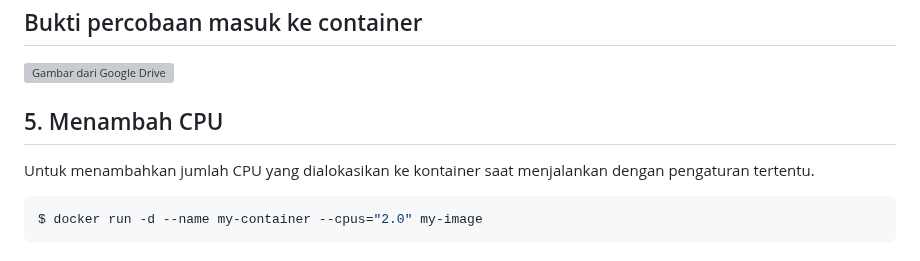
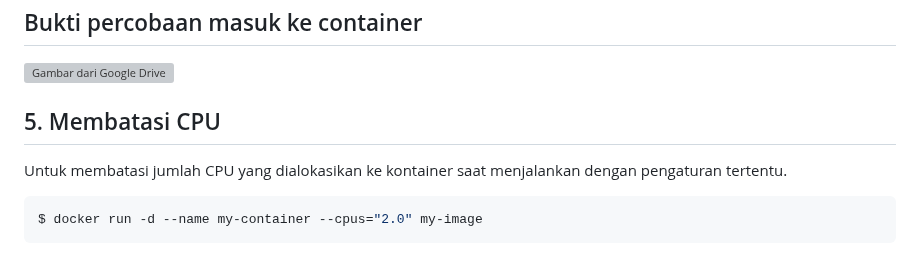
Before and after one commit to sains855/ilkom-23-os-kelompok-6, a Markdown page: Docker/Docker engine tanpa compose/TUTORIAL DOCKER ENGINE TANPA COMPOSE.md, the part around the change. GitHub-like rendering; grey boxes are pictures that could not be loaded.

Commit message:
perbaikan membatasi cpu

````diff
--- a/Docker/Docker engine tanpa compose/TUTORIAL DOCKER ENGINE TANPA COMPOSE.md
+++ b/Docker/Docker engine tanpa compose/TUTORIAL DOCKER ENGINE TANPA COMPOSE.md
@@ -212,8 +212,8 @@ $ docker exec -it <container_id> /bin/bash
 ## Bukti percobaan masuk ke container
 ![Gambar dari Google Drive](https://drive.google.com/uc?id=1J-rrirh8qHUhIdPJquC78tvwaGBt5P2w)
 
-## 5. Menambah CPU
-Untuk menambahkan jumlah CPU yang dialokasikan ke kontainer saat menjalankan dengan pengaturan tertentu.
+## 5. Membatasi CPU
+Untuk membatasi jumlah CPU yang dialokasikan ke kontainer saat menjalankan dengan pengaturan tertentu.
 ```bash
 $ docker run -d --name my-container --cpus="2.0" my-image
 ```
````
